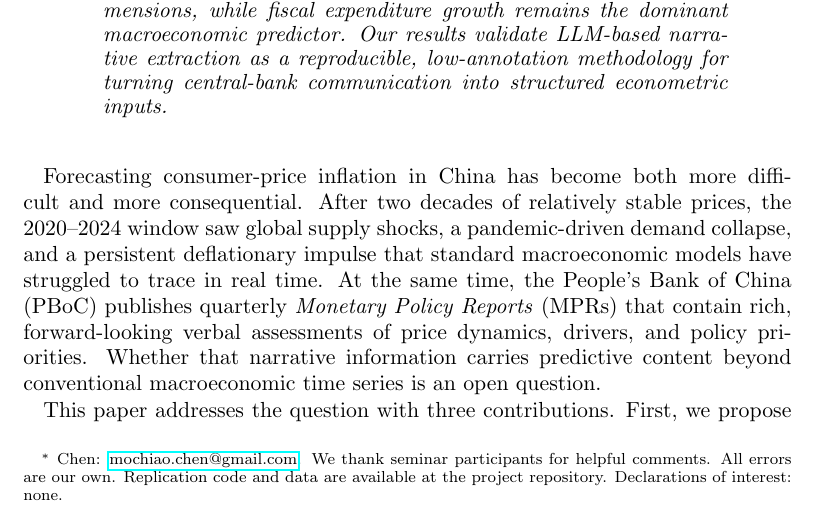
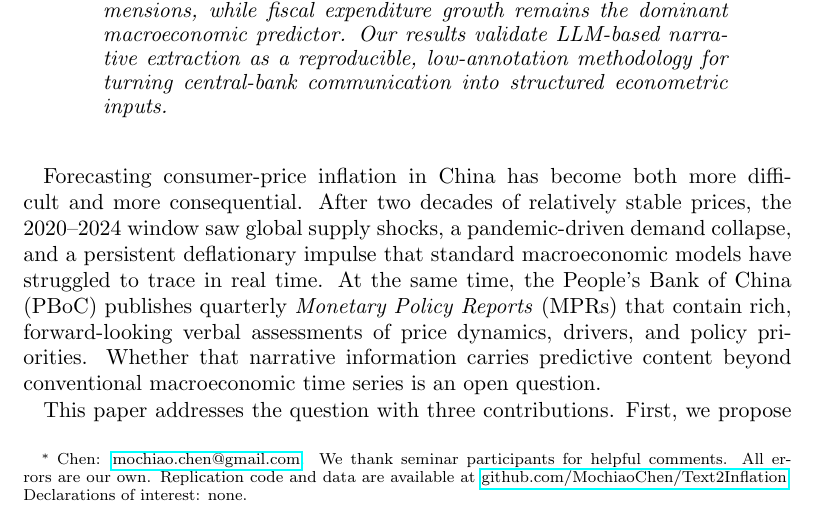
Before and after one commit to MochiaoChen/Text2Inflation, a LaTeX document (paper/AER-Article.tex): part of page 1 of 12, cut so that both start at the same text. Compiled offline with pdfLaTeX.

Commit message:
Add GitHub replication URL to paper author note

```diff
--- a/paper/AER-Article.tex
+++ b/paper/AER-Article.tex
@@ -17,7 +17,8 @@
 \shortTitle{Text-to-Inflation}
 \author{Mochiao Chen\thanks{Chen: \href{mailto:mochiao.chen@gmail.com}{mochiao.chen@gmail.com}. We thank seminar participants for helpful
 comments. All errors are our own. Replication code and data are available at
-the project repository. Declarations of interest: none.}}
+\href{https://github.com/MochiaoChen/Text2Inflation}{github.com/MochiaoChen/Text2Inflation}.
+Declarations of interest: none.}}
 \date{\today}
 \pubMonth{April}
 \pubYear{2026}
```
Also changed, not shown: paper/AER-Article.pdf.
